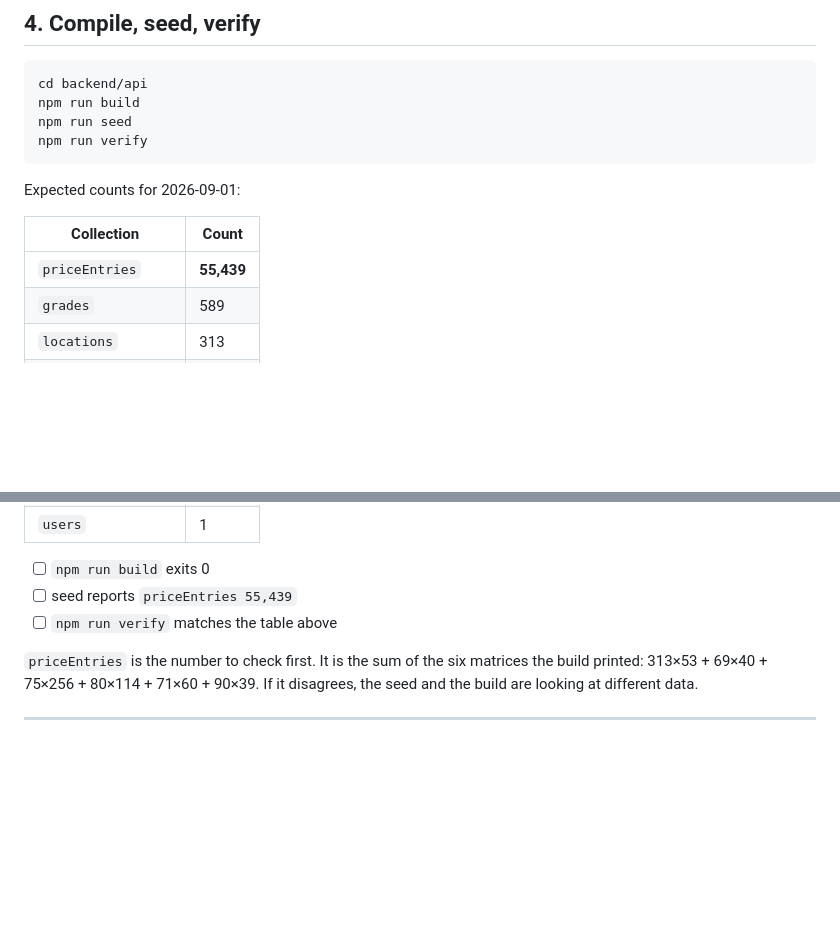
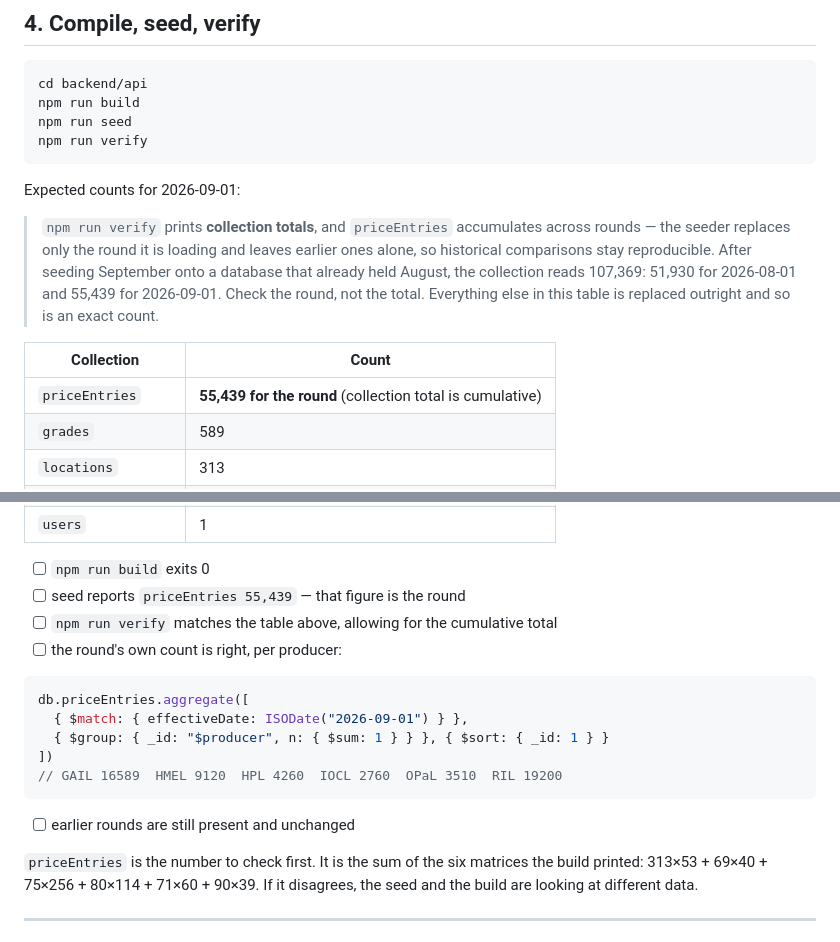
Before and after one commit to naveens38390/gailcpe, a Markdown page: docs/release-checklist.md, 2 parts joined by grey strips. Drawn GitHub-style; blank space fills up the shorter version.

Commit message:
Correct the expected priceEntries count in the release checklist
It named 55,439 as the collection total. Seeding September onto production,
which already held August, made the collection read 107,369 — the seeder
replaces only the round it is loading and leaves earlier ones alone, which is
what keeps historical comparisons reproducible.

So 55,439 is the round, not the collection. Written as it was, the next release
would have read the verify output as a failure. The checklist now says which
figure is which and carries the aggregation that counts a single round.

Co-Authored-By: Claude Opus 5 <noreply@anthropic.com>

````diff
--- a/docs/release-checklist.md
+++ b/docs/release-checklist.md
@@ -123,9 +123,17 @@ npm run verify
 
 Expected counts for 2026-09-01:
 
+> `npm run verify` prints **collection totals**, and `priceEntries` accumulates
+> across rounds — the seeder replaces only the round it is loading and leaves
+> earlier ones alone, so historical comparisons stay reproducible. After
+> seeding September onto a database that already held August, the collection
+> reads 107,369: 51,930 for 2026-08-01 and 55,439 for 2026-09-01. Check the
+> round, not the total. Everything else in this table is replaced outright and
+> so is an exact count.
+
 | Collection | Count |
 | --- | --- |
-| `priceEntries` | **55,439** |
+| `priceEntries` | **55,439 for the round** (collection total is cumulative) |
 | `grades` | 589 |
 | `locations` | 313 |
 | `gradeMappings` | 44 |
@@ -138,8 +146,19 @@ Expected counts for 2026-09-01:
 | `users` | 1 |
 
 - [ ] `npm run build` exits 0
-- [ ] seed reports `priceEntries 55,439`
-- [ ] `npm run verify` matches the table above
+- [ ] seed reports `priceEntries 55,439` — that figure is the round
+- [ ] `npm run verify` matches the table above, allowing for the cumulative total
+- [ ] the round's own count is right, per producer:
+
+```js
+db.priceEntries.aggregate([
+  { $match: { effectiveDate: ISODate("2026-09-01") } },
+  { $group: { _id: "$producer", n: { $sum: 1 } } }, { $sort: { _id: 1 } }
+])
+// GAIL 16589  HMEL 9120  HPL 4260  IOCL 2760  OPaL 3510  RIL 19200
+```
+
+- [ ] earlier rounds are still present and unchanged
 
 `priceEntries` is the number to check first. It is the sum of the six matrices
 the build printed: 313×53 + 69×40 + 75×256 + 80×114 + 71×60 + 90×39. If it
````
